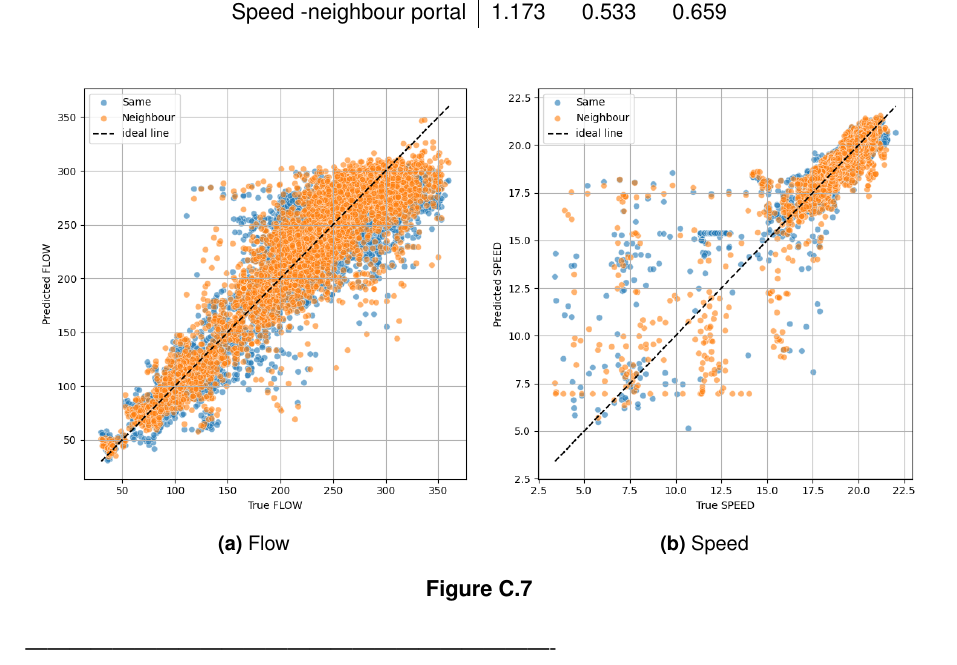
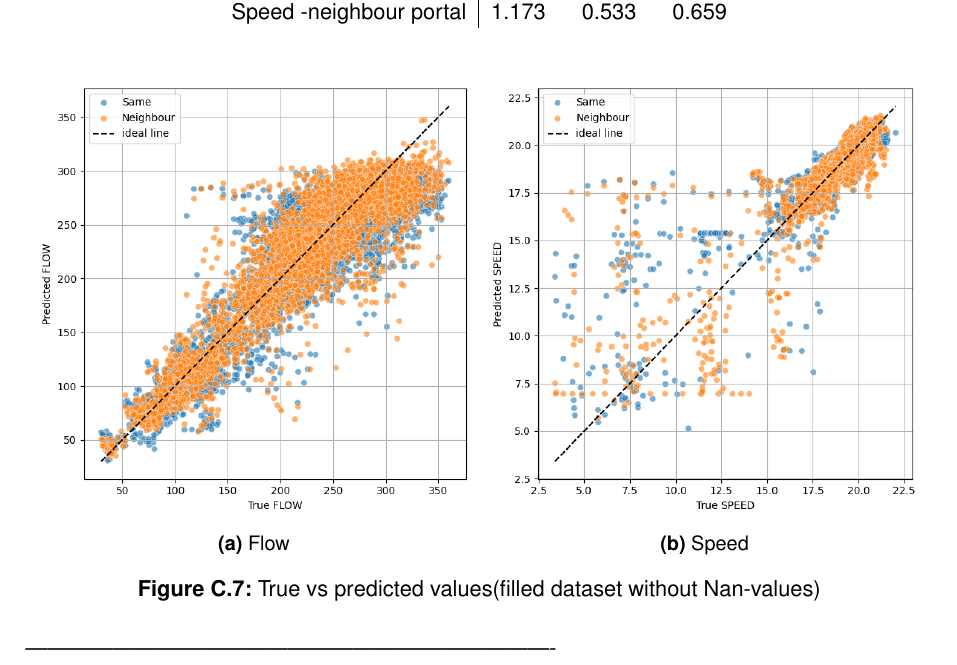
Before and after one commit to Jojo18-20/Project_AI_Transportation, a LaTeX document (latex/project_report.tex): part of page 17 of 18, cut so that both start at the same text. Compiled offline with pdfLaTeX.

Commit message:
minor fix

```diff
--- a/latex/project_report.tex
+++ b/latex/project_report.tex
@@ -493,7 +493,7 @@
 			\includegraphics[width=\textwidth]{../Plots/Speed/samevsneighbour}
 			\caption{Speed}
 		\end{subfigure}
-		\caption{}
+		\caption{True vs predicted values(filled dataset without Nan-values)}
 		\label{fig:samevsneighbour}
 	\end{figure}
 
```
Also changed, not shown: latex/project_report.pdf.
